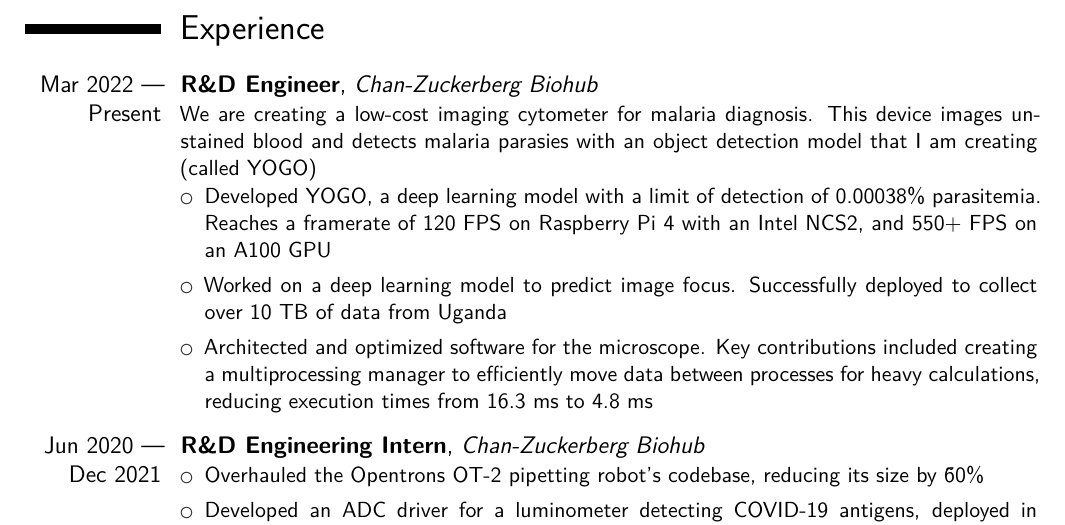
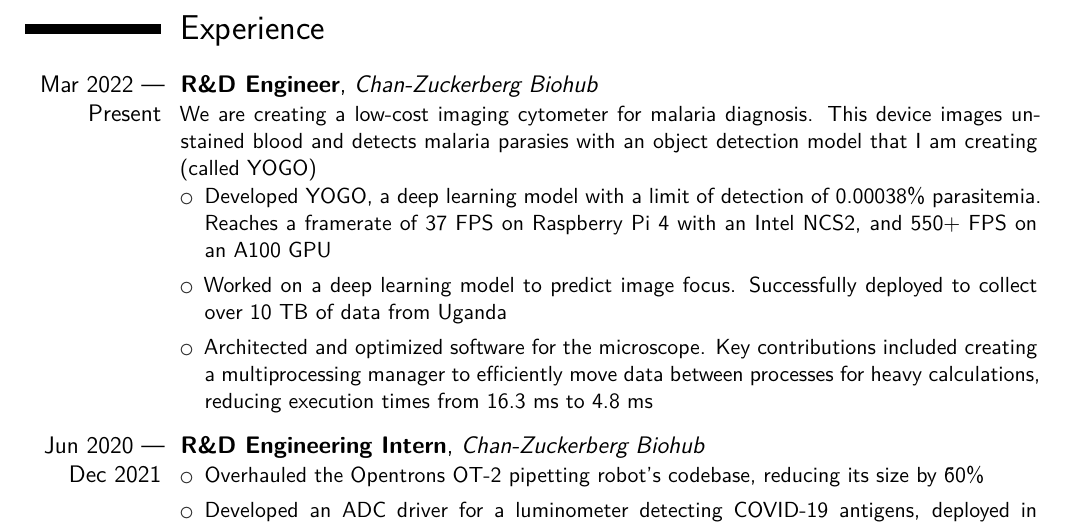
Before and after one commit to Axel-Jacobsen/Resume, a LaTeX CV (AJacobsenResume.tex): part of the page, cut so that both start at the same text. Compiled offline with XeLaTeX.

Commit message:
update resume

```diff
--- a/AJacobsenResume.tex
+++ b/AJacobsenResume.tex
@@ -36,7 +36,7 @@
   We are creating a low-cost imaging cytometer for malaria diagnosis. This device images unstained blood and detects malaria parasies with an object detection model that I am creating (called YOGO)
 \begin{itemize}
     \setlength\itemsep{\listspacing}
-    \item Developed YOGO, a deep learning model with a limit of detection of 0.00038\% parasitemia. Reaches a framerate of 120 FPS on Raspberry Pi 4 with an Intel NCS2, and 550+ FPS on an A100 GPU
+    \item Developed YOGO, a deep learning model with a limit of detection of 0.00038\% parasitemia. Reaches a framerate of 37 FPS on Raspberry Pi 4 with an Intel NCS2, and 550+ FPS on an A100 GPU
     \item Worked on a deep learning model to predict image focus. Successfully deployed to collect over 10 TB of data from Uganda
     \item Architected and optimized software for the microscope. Key contributions included creating a multiprocessing manager to efficiently move data between processes for heavy calculations, reducing execution times from 16.3 ms to 4.8 ms
 \end{itemize}
```
Also changed, not shown: AJacobsenResume.pdf.
